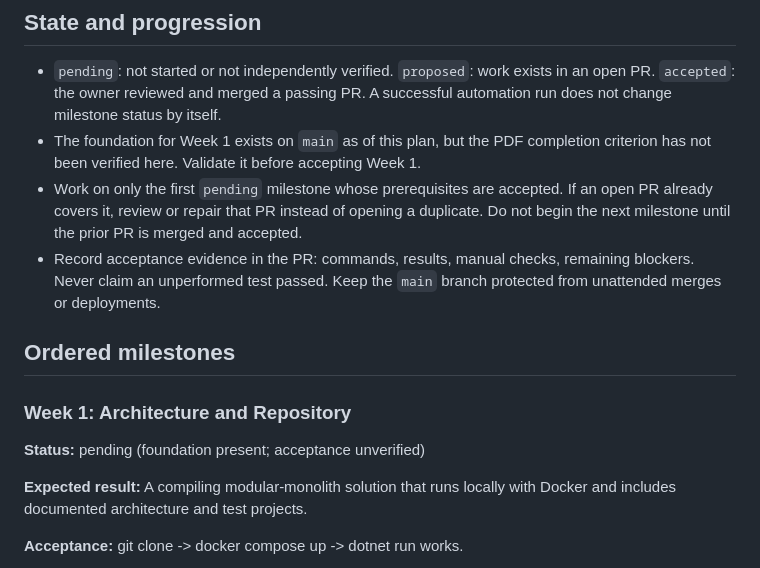
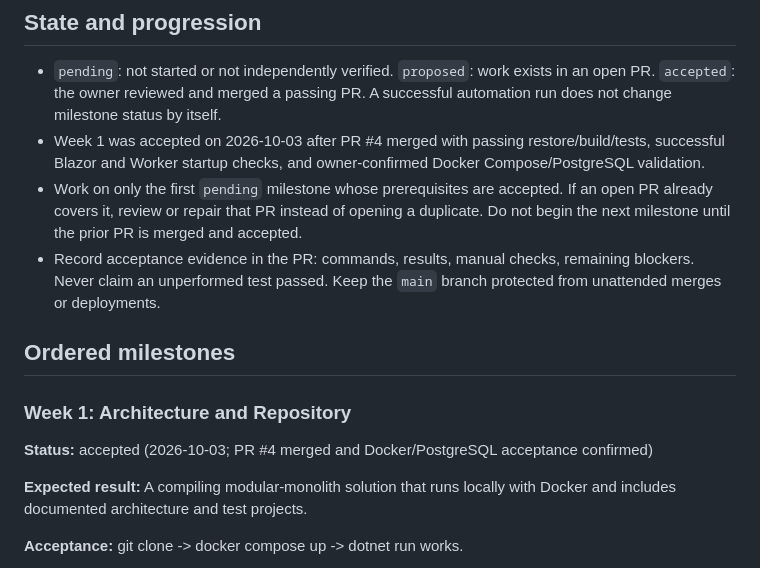
Before and after one commit to mikegotl/Real-Estate-Listing-SAAS, a Markdown page: docs/build-plan.md, the part around the change. Drawn GitHub-style.

Commit message:
Mark Week 1 accepted

```diff
--- a/docs/build-plan.md
+++ b/docs/build-plan.md
@@ -11,7 +11,7 @@ Source: *Listing Studio 16 Week AI Assisted Build Playbook*, supplied by the pro
 ## State and progression
 
 - `pending`: not started or not independently verified. `proposed`: work exists in an open PR. `accepted`: the owner reviewed and merged a passing PR. A successful automation run does not change milestone status by itself.
-- The foundation for Week 1 exists on `main` as of this plan, but the PDF completion criterion has not been verified here. Validate it before accepting Week 1.
+- Week 1 was accepted on 2026-10-03 after PR #4 merged with passing restore/build/tests, successful Blazor and Worker startup checks, and owner-confirmed Docker Compose/PostgreSQL validation.
 - Work on only the first `pending` milestone whose prerequisites are accepted. If an open PR already covers it, review or repair that PR instead of opening a duplicate. Do not begin the next milestone until the prior PR is merged and accepted.
 - Record acceptance evidence in the PR: commands, results, manual checks, remaining blockers. Never claim an unperformed test passed. Keep the `main` branch protected from unattended merges or deployments.
 
@@ -19,7 +19,7 @@ Source: *Listing Studio 16 Week AI Assisted Build Playbook*, supplied by the pro
 
 ### Week 1: Architecture and Repository
 
-**Status:** pending (foundation present; acceptance unverified)
+**Status:** accepted (2026-10-03; PR #4 merged and Docker/PostgreSQL acceptance confirmed)
 
 **Expected result:** A compiling modular-monolith solution that runs locally with Docker and includes documented architecture and test projects.
 
```
